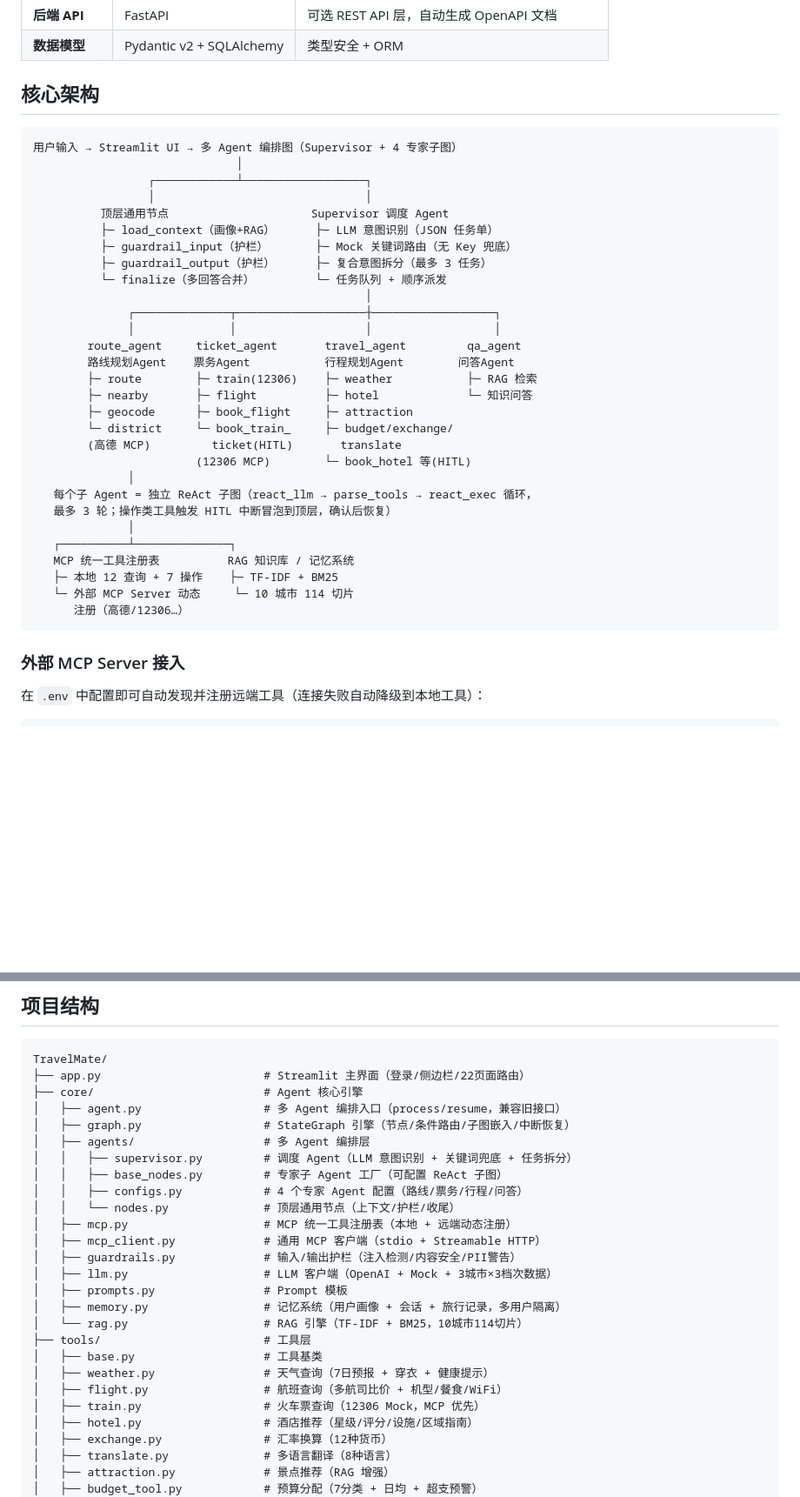
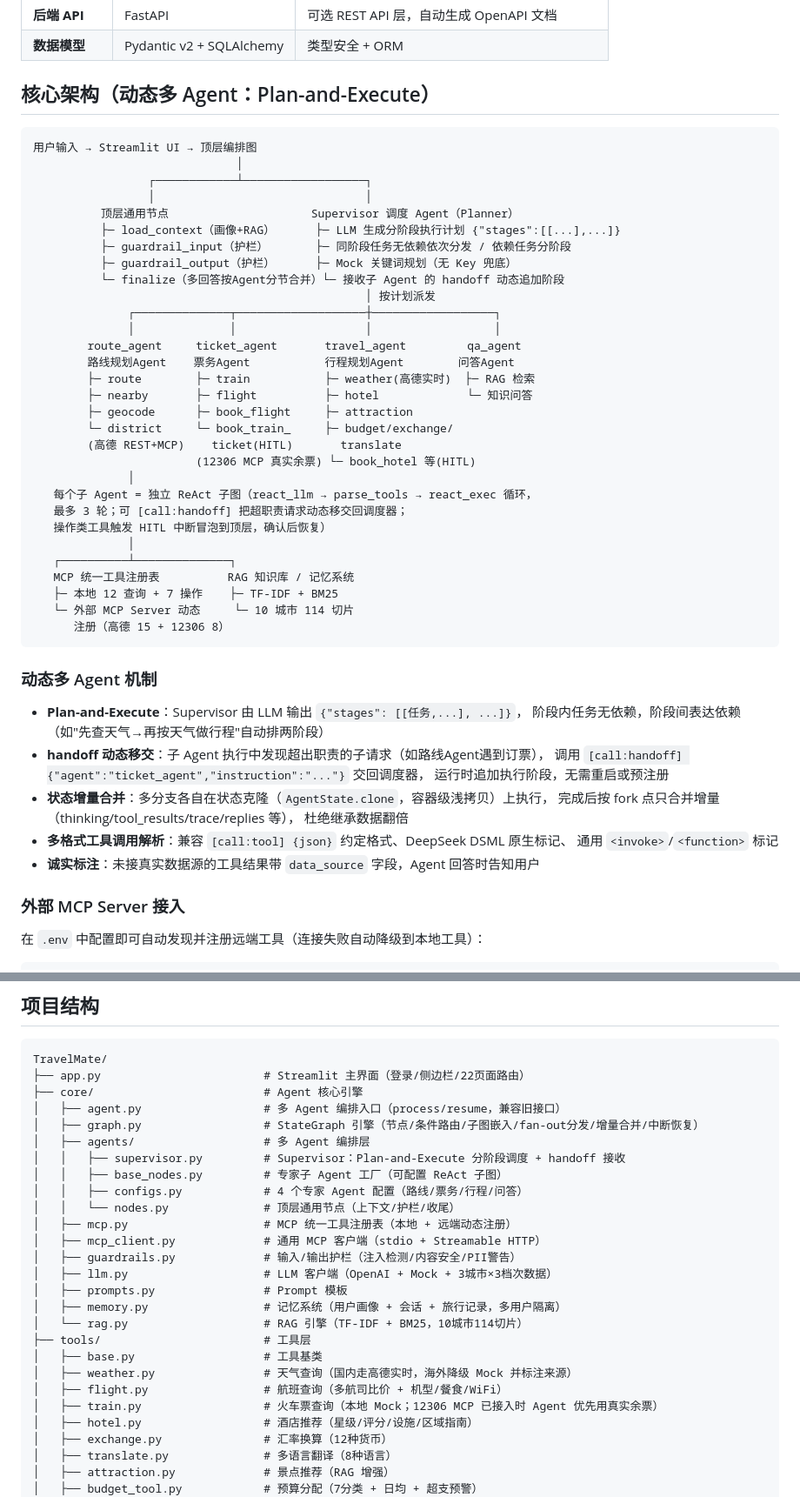
Before and after one commit to wzy186/-, a Markdown page: TravelMate/README.md, 2 parts joined by grey strips. Shown at 87% size. GitHub-like rendering; blank space fills up the shorter version.

Commit message:
README 更新：动态多 Agent 架构（Plan-and-Execute / handoff 移交 / 增量合并）与真实数据源说明

````diff
--- a/TravelMate/README.md
+++ b/TravelMate/README.md
@@ -32,39 +32,54 @@ TravelMate 是一个功能完整的 AI 出行助手，采用 **图编排 Agent
 | **后端 API** | FastAPI | 可选 REST API 层，自动生成 OpenAPI 文档 |
 | **数据模型** | Pydantic v2 + SQLAlchemy | 类型安全 + ORM |
 
-## 核心架构
+## 核心架构（动态多 Agent：Plan-and-Execute）
 
 ```
-用户输入 → Streamlit UI → 多 Agent 编排图（Supervisor + 4 专家子图）
+用户输入 → Streamlit UI → 顶层编排图
                               │
                  ┌────────────┴──────────────────┐
                  │                               │
-          顶层通用节点                     Supervisor 调度 Agent
-          ├─ load_context（画像+RAG）      ├─ LLM 意图识别（JSON 任务单）
-          ├─ guardrail_input（护栏）       ├─ Mock 关键词路由（无 Key 兜底）
-          ├─ guardrail_output（护栏）      ├─ 复合意图拆分（最多 3 任务）
-          └─ finalize（多回答合并）         └─ 任务队列 + 顺序派发
-                                                 │
+          顶层通用节点                     Supervisor 调度 Agent（Planner）
+          ├─ load_context（画像+RAG）      ├─ LLM 生成分阶段执行计划 {"stages":[[...],...]}
+          ├─ guardrail_input（护栏）       ├─ 同阶段任务无依赖依次分发 / 依赖任务分阶段
+          ├─ guardrail_output（护栏）      ├─ Mock 关键词规划（无 Key 兜底）
+          └─ finalize（多回答按Agent分节合并）└─ 接收子 Agent 的 handoff 动态追加阶段
+                                                 │ 按计划派发
               ┌──────────────┬───────────────────┼──────────────────┐
               │              │                   │                  │
         route_agent     ticket_agent       travel_agent         qa_agent
         路线规划Agent    票务Agent           行程规划Agent        问答Agent
-        ├─ route        ├─ train(12306)    ├─ weather           ├─ RAG 检索
+        ├─ route        ├─ train           ├─ weather(高德实时)  ├─ RAG 检索
         ├─ nearby       ├─ flight          ├─ hotel             └─ 知识问答
         ├─ geocode      ├─ book_flight     ├─ attraction
         └─ district     └─ book_train_     ├─ budget/exchange/
-        (高德 MCP)         ticket(HITL)       translate
-                        (12306 MCP)        └─ book_hotel 等(HITL)
+        (高德 REST+MCP)    ticket(HITL)       translate
+                        (12306 MCP 真实余票) └─ book_hotel 等(HITL)
               │
    每个子 Agent = 独立 ReAct 子图（react_llm → parse_tools → react_exec 循环，
-   最多 3 轮；操作类工具触发 HITL 中断冒泡到顶层，确认后恢复）
+   最多 3 轮；可 [call:handoff] 把超职责请求动态移交回调度器；
+   操作类工具触发 HITL 中断冒泡到顶层，确认后恢复）
               │
    ┌──────────┴──────────────┐
    MCP 统一工具注册表          RAG 知识库 / 记忆系统
    ├─ 本地 12 查询 + 7 操作    ├─ TF-IDF + BM25
    └─ 外部 MCP Server 动态     └─ 10 城市 114 切片
-      注册（高德/12306…）
+      注册（高德 15 + 12306 8）
 ```
+
+### 动态多 Agent 机制
+
+- **Plan-and-Execute**：Supervisor 由 LLM 输出 `{"stages": [[任务,...], ...]}`，
+  阶段内任务无依赖，阶段间表达依赖（如"先查天气→再按天气做行程"自动排两阶段）
+- **handoff 动态移交**：子 Agent 执行中发现超出职责的子请求（如路线Agent遇到订票），
+  调用 `[call:handoff] {"agent":"ticket_agent","instruction":"..."}` 交回调度器，
+  运行时追加执行阶段，无需重启或预注册
+- **状态增量合并**：多分支各自在状态克隆（`AgentState.clone`，容器级浅拷贝）上执行，
+  完成后按 fork 点只合并增量（thinking/tool_results/trace/replies 等），
+  杜绝继承数据翻倍
+- **多格式工具调用解析**：兼容 `[call:tool] {json}` 约定格式、DeepSeek DSML 原生标记、
+  通用 `<invoke>`/`<function>` 标记
+- **诚实标注**：未接真实数据源的工具结果带 `data_source` 字段，Agent 回答时告知用户
 
 ### 外部 MCP Server 接入
 
@@ -89,9 +104,9 @@ TravelMate/
 ├── app.py                        # Streamlit 主界面（登录/侧边栏/22页面路由）
 ├── core/                         # Agent 核心引擎
 │   ├── agent.py                  # 多 Agent 编排入口（process/resume，兼容旧接口）
-│   ├── graph.py                  # StateGraph 引擎（节点/条件路由/子图嵌入/中断恢复）
+│   ├── graph.py                  # StateGraph 引擎（节点/条件路由/子图嵌入/fan-out分发/增量合并/中断恢复）
 │   ├── agents/                   # 多 Agent 编排层
-│   │   ├── supervisor.py         # 调度 Agent（LLM 意图识别 + 关键词兜底 + 任务拆分）
+│   │   ├── supervisor.py         # Supervisor：Plan-and-Execute 分阶段调度 + handoff 接收
 │   │   ├── base_nodes.py         # 专家子 Agent 工厂（可配置 ReAct 子图）
 │   │   ├── configs.py            # 4 个专家 Agent 配置（路线/票务/行程/问答）
 │   │   └── nodes.py              # 顶层通用节点（上下文/护栏/收尾）
@@ -104,9 +119,9 @@ TravelMate/
 │   └── rag.py                    # RAG 引擎（TF-IDF + BM25，10城市114切片）
 ├── tools/                        # 工具层
 │   ├── base.py                   # 工具基类
-│   ├── weather.py                # 天气查询（7日预报 + 穿衣 + 健康提示）
+│   ├── weather.py                # 天气查询（国内走高德实时，海外降级 Mock 并标注来源）
 │   ├── flight.py                 # 航班查询（多航司比价 + 机型/餐食/WiFi）
-│   ├── train.py                  # 火车票查询（12306 Mock，MCP 优先）
+│   ├── train.py                  # 火车票查询（本地 Mock；12306 MCP 已接入时 Agent 优先用真实余票）
 │   ├── hotel.py                  # 酒店推荐（星级/评分/设施/区域指南）
 │   ├── exchange.py               # 汇率换算（12种货币）
 │   ├── translate.py              # 多语言翻译（8种语言）
````
